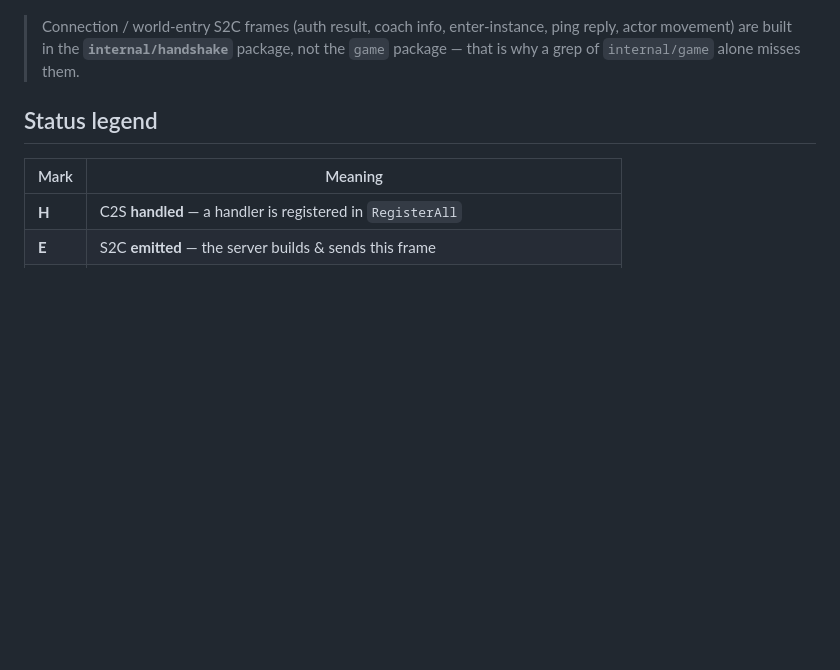
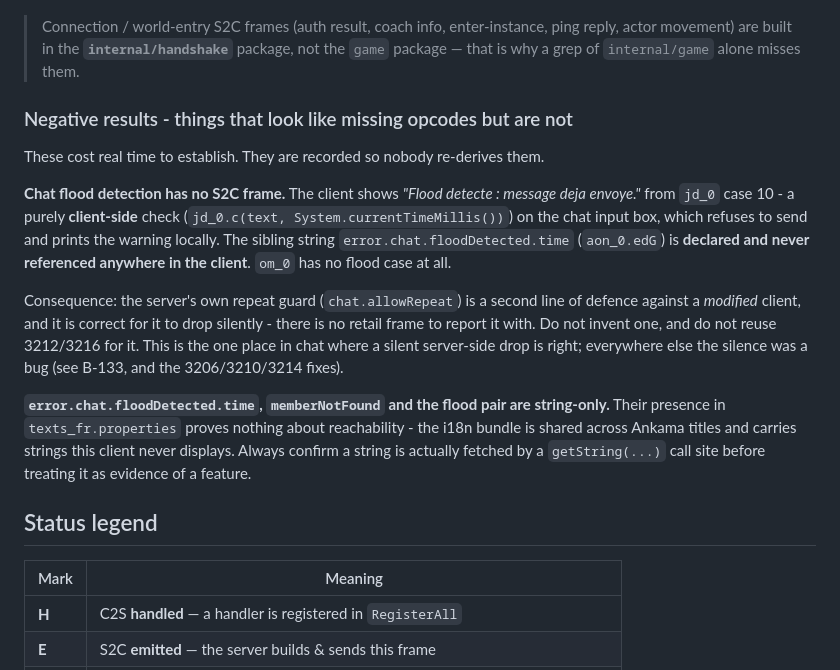
Before and after one commit to StarLoco/StarLoco-Arena, a Markdown page: server/docs/OPCODE-INVENTORY.md, the part around the change. Drawn GitHub-style; blank space fills up the shorter version.

Commit message:
docs(opcodes): record the negative results, starting with chat flood having no S2C frame
The client shows "Flood detecte : message deja envoye." from jd_0 case 10 - a purely
client-side check on the chat input box, which refuses to send and prints the warning
itself. The sibling string error.chat.floodDetected.time is declared in aon_0 and
referenced nowhere, and om_0 has no flood case at all.

So there is no server frame for flood. Our chat.allowRepeat guard is a second line of
defence against a modified client, and dropping silently is CORRECT there - which makes it
the one place in chat where silence is not the bug I have been fixing all session (B-133,
3206, 3210, 3214). Worth writing down precisely because it contradicts the pattern.

Second negative result, learned the same way: a string existing in texts_fr.properties
proves nothing. The i18n bundle is shared across Ankama titles and carries strings this
client never displays. Only a getString(...) call site is evidence. I nearly used
floodDetected.time as proof of a feature that does not exist.

Also corrected: 27527 was filed as "ladder family" - it is the avatar-upload reply.

```diff
--- a/server/docs/OPCODE-INVENTORY.md
+++ b/server/docs/OPCODE-INVENTORY.md
@@ -22,6 +22,29 @@ Framing (see `internal/protocol/frame.go`):
 > Connection / world-entry S2C frames (auth result, coach info, enter-instance, ping
 > reply, actor movement) are built in the **`internal/handshake`** package, not the
 > `game` package — that is why a grep of `internal/game` alone misses them.
+
+### Negative results - things that look like missing opcodes but are not
+
+These cost real time to establish. They are recorded so nobody re-derives them.
+
+**Chat flood detection has no S2C frame.** The client shows
+*"Flood detecte : message deja envoye."* from `jd_0` case 10 - a purely **client-side**
+check (`jd_0.c(text, System.currentTimeMillis())`) on the chat input box, which refuses to
+send and prints the warning locally. The sibling string `error.chat.floodDetected.time`
+(`aon_0.edG`) is **declared and never referenced anywhere in the client**. `om_0` has no
+flood case at all.
+
+Consequence: the server's own repeat guard (`chat.allowRepeat`) is a second line of defence
+against a *modified* client, and it is correct for it to drop silently - there is no retail
+frame to report it with. Do not invent one, and do not reuse 3212/3216 for it. This is the
+one place in chat where a silent server-side drop is right; everywhere else the silence was
+a bug (see B-133, and the 3206/3210/3214 fixes).
+
+**`error.chat.floodDetected.time`, `memberNotFound` and the flood pair are string-only.**
+Their presence in `texts_fr.properties` proves nothing about reachability - the i18n bundle
+is shared across Ankama titles and carries strings this client never displays. Always
+confirm a string is actually fetched by a `getString(...)` call site before treating it as
+evidence of a feature.
 
 ## Status legend
 
```
